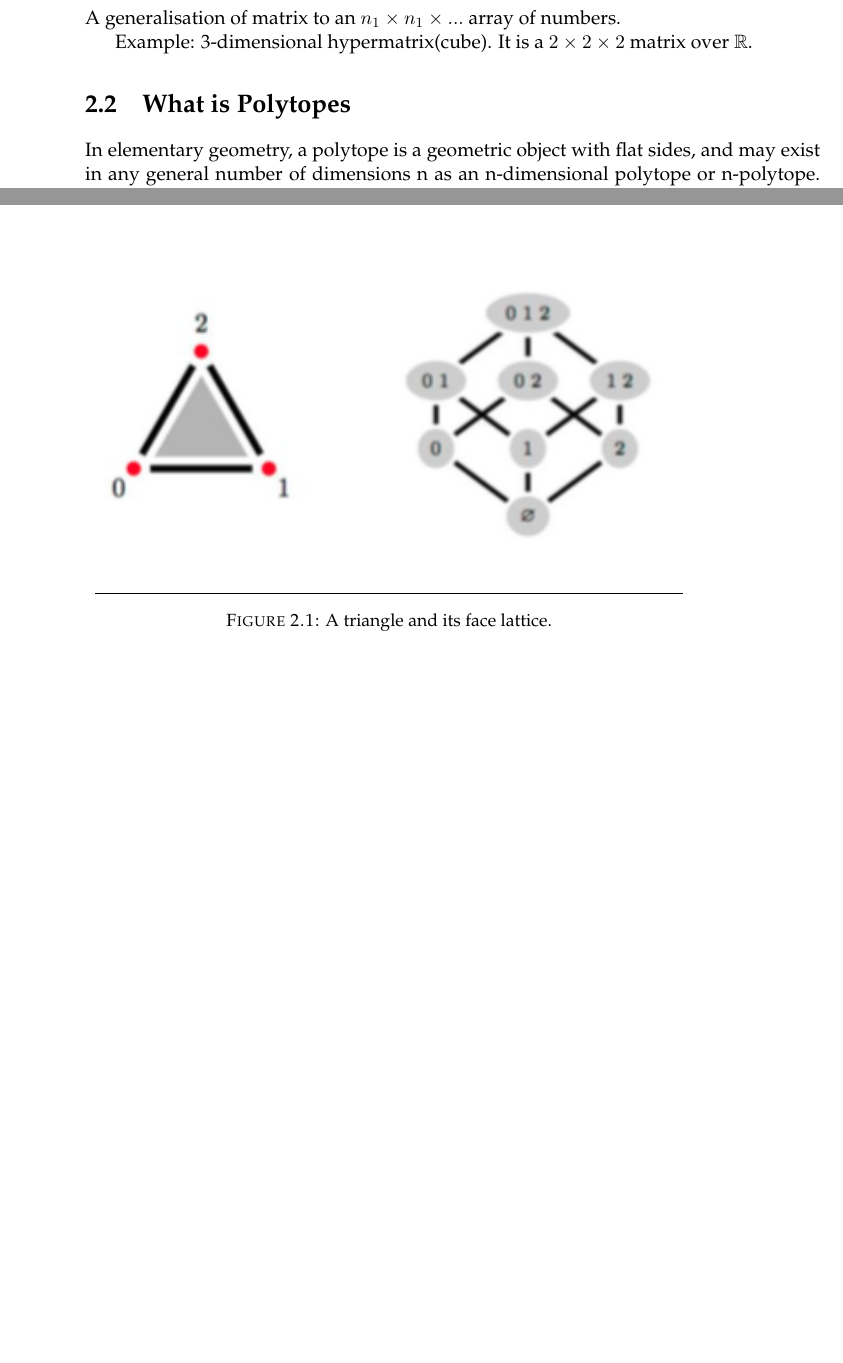
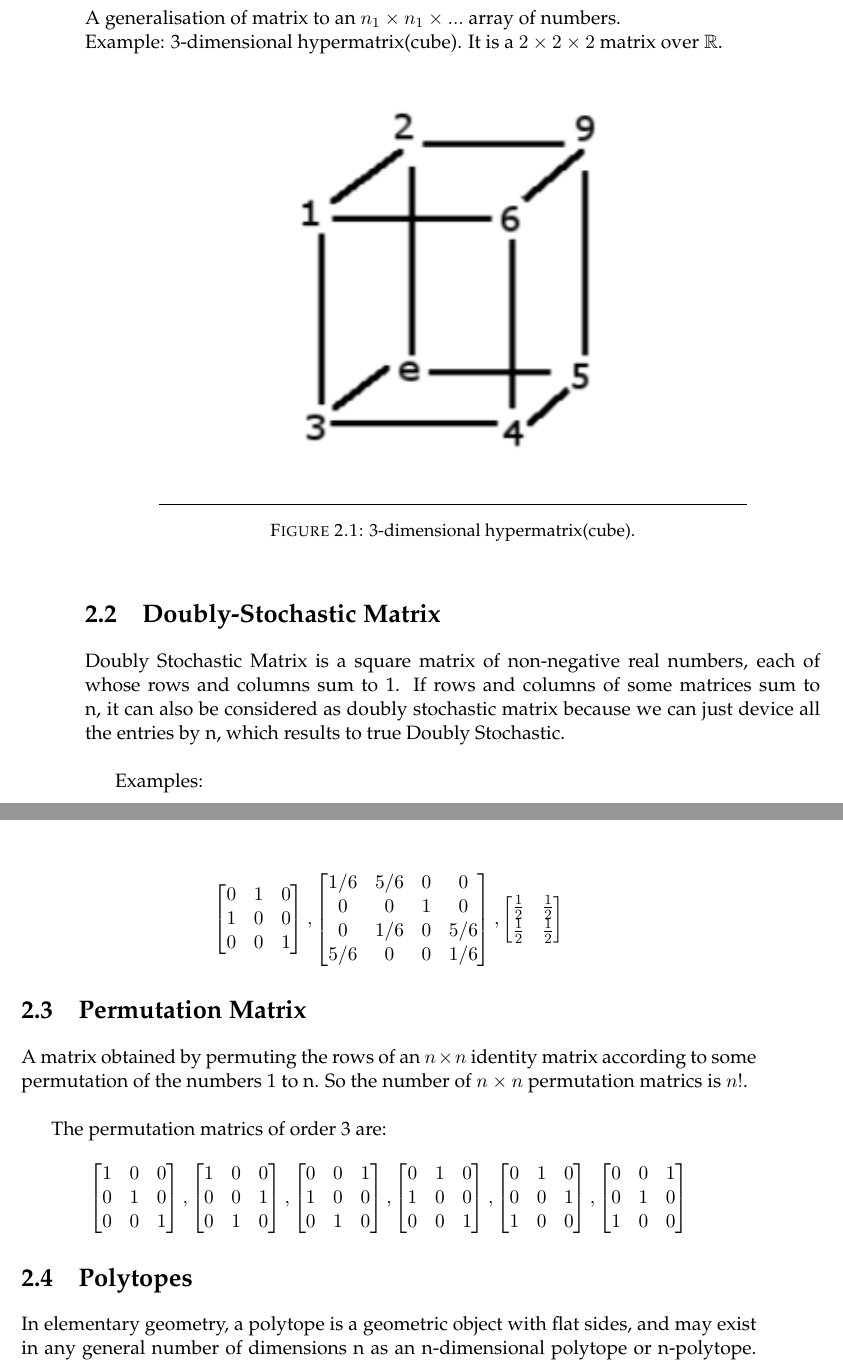
Before and after one commit to debugger06/Thesis_writting, a LaTeX thesis (Latex/main.tex, which reads Latex/Chapters/Chapter1.tex, Latex/MastersDoctoralThesis.cls): two parts of pages 35 and 36 of 41 before the commit and two parts of pages 35 and 36 of 43 after it, joined at a grey line, cut so that both start at the same text, the shorter picture padded with empty space. Compiled offline with pdfLaTeX.

Commit message:
updated code

```diff
--- a/Latex/Chapters/Chapter1.tex
+++ b/Latex/Chapters/Chapter1.tex
@@ -12,12 +12,90 @@
 In this Chapter I am going to describe about Birkhoff polytope $B_n$ which is sometimes considered to be one of the most important polytopes in many sphere. Before that I will define some basic types.
 \section{Hypermatrix}
 
-A generalisation of matrix to an $n_1 \times n_1 \times ...$ array of numbers.
-
+A generalisation of matrix to an $n_1 \times n_1 \times ...$ array of numbers. \newline
 Example: 3-dimensional hypermatrix(cube). It is a $2 \times 2 \times 2$ matrix over $\mathbb{R}$.
 
 
-\section{What is Polytopes}
+\begin{figure}[h]
+\centering
+\includegraphics{Figures/hypercube.png}
+\decoRule
+\caption[hypercube]{3-dimensional hypermatrix(cube).}
+\label{fig:hypercube}
+\end{figure}
+
+\section{Doubly-Stochastic Matrix}
+
+Doubly Stochastic Matrix is a square matrix of non-negative real numbers, each of whose rows and columns sum to 1. If rows and columns of some matrices sum to n, it can also be considered as doubly stochastic matrix because we can just device all the entries by n, which results to true Doubly Stochastic.\\
+
+
+Examples:
+
+\[
+  \begin{bmatrix}
+    0 & 1 & 0 \\
+    1 & 0 & 0 \\
+    0 & 0 & 1 \\
+  \end{bmatrix}
+  ,
+    \begin{bmatrix}
+     1/6 & 5/6 & 0 & 0 \\
+     0 & 0 & 1 & 0 \\
+     0 & 1/6 & 0 & 5/6 \\
+     5/6 & 0 & 0 & 1/6
+    \end{bmatrix}
+  ,
+    \begin{bmatrix}
+     \frac{1}{2} & \frac{1}{2} \\
+     \frac{1}{2} & \frac{1}{2}
+    \end{bmatrix}
+\]
+
+\section{Permutation Matrix}
+
+A matrix obtained by permuting the rows of an $n\times n$ identity matrix according to some permutation of the numbers 1 to n. So the number of $n\times n$ permutation matrics is $n!$.\\
+
+The permutation matrics of order 3 are:
+\[
+  \begin{bmatrix}
+    1 & 0 & 0 \\
+    0 & 1 & 0 \\
+    0 & 0 & 1 \\
+  \end{bmatrix}
+  ,
+    \begin{bmatrix}
+     1 & 0 & 0 \\
+     0 & 0 & 1 \\
+     0 & 1 & 0 \\
+    \end{bmatrix}
+  ,
+    \begin{bmatrix}
+     0 & 0 & 1 \\
+     1 & 0 & 0 \\
+     0 & 1 & 0 \\
+    \end{bmatrix}
+    ,
+    \begin{bmatrix}
+     0 & 1 & 0 \\
+     1 & 0 & 0 \\
+     0 & 0 & 1 \\
+    \end{bmatrix}
+    ,
+    \begin{bmatrix}
+     0 & 1 & 0 \\
+     0 & 0 & 1 \\
+     1 & 0 & 0 \\
+    \end{bmatrix}
+    ,
+    \begin{bmatrix}
+     0 & 0 & 1 \\
+     0 & 1 & 0 \\
+     1 & 0 & 0 \\
+    \end{bmatrix}
+\]
+
+
+\section{Polytopes}
 
 In elementary geometry, a polytope is a geometric object with flat sides, and may exist in any general number of dimensions n as an n-dimensional polytope or n-polytope. For example a two-dimensional polygon is a 2-polytope and a three-dimensional polyhedron is a 3-polytope
 
@@ -30,13 +108,6 @@ A proper face of $F$ of a polytope $P$ is the intersection of $P$ with and affin
 
 The face lettice or combinatorial type $\mathcal{L}(P)$ of a polytope P is the partially ordered set of all faces of P (including the empty face and P itself). This defines Eulerian lattice. Figure shows 2.1 this lattice.
 
-\begin{figure}
-\centering
-\includegraphics{Figures/Eulerian.png}
-\decoRule
-\caption[]{A triangle and its face lattice.}
-\label{Eulerian}
-\end{figure}
 
 It contains all combinatorial information of the polytope. Two polytopes P,$P'$ are combinatorially isomorphic or have the same combinatorial type if their face lattices are isomorphic as posets.
 
--- a/Latex/MastersDoctoralThesis.cls
+++ b/Latex/MastersDoctoralThesis.cls
@@ -137,7 +137,7 @@
 \RequirePackage{longtable} % Required for tables that span multiple pages (used in the symbols, abbreviations and physical constants pages)
 
 \usepackage{siunitx} % Required for \SI commands
-
+\usepackage{amsmath}
 \usepackage{graphicx} % Required to include images
 \graphicspath{{Figures/}{./}} % Specifies where to look for included images
 
```
Also changed, not shown: Latex/Figures/hypercube.png (added), Latex/main.pdf, Latex/Chapters/Chapter1.tex (18 more changed lines), 6 other files.
